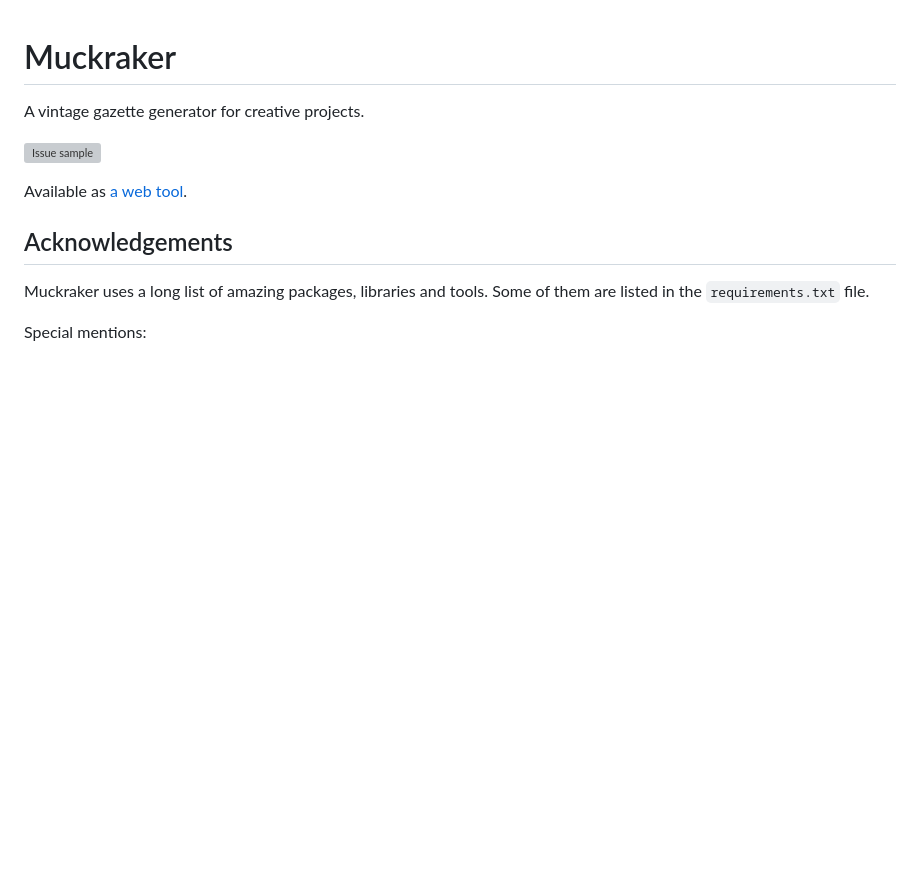
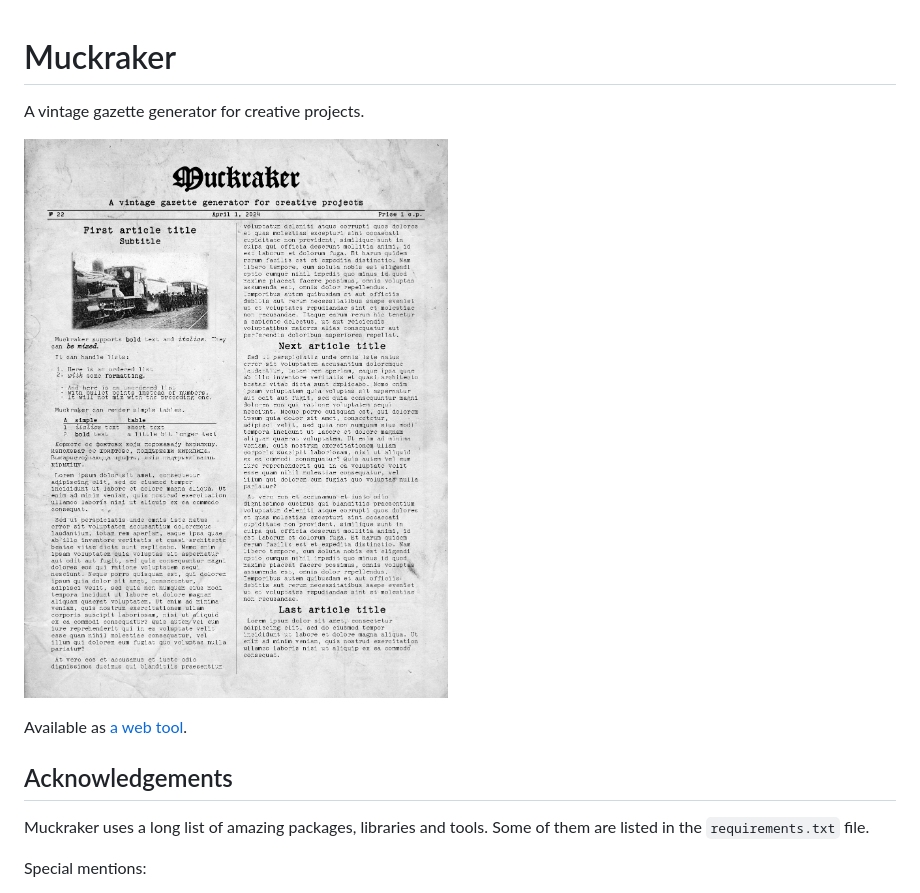
Before and after one commit to kompoth/muckraker, a Markdown page: README.md, the part around the change. Drawn GitHub-style; pictures changed too: media/issue.jpg (added); blank space fills up the shorter version; grey boxes are pictures that could not be loaded.

Commit message:
Changed sample format

```diff
--- a/README.md
+++ b/README.md
@@ -1,7 +1,7 @@
 # Muckraker
 A vintage gazette generator for creative projects.
 
-![Issue sample](./media/issue.png)
+![Issue sample](./media/issue.jpg)
 
 Available as [a web tool](http://muckraker.kmiziz.xyz).
 
```
Also changed, not shown: 2 other files.
